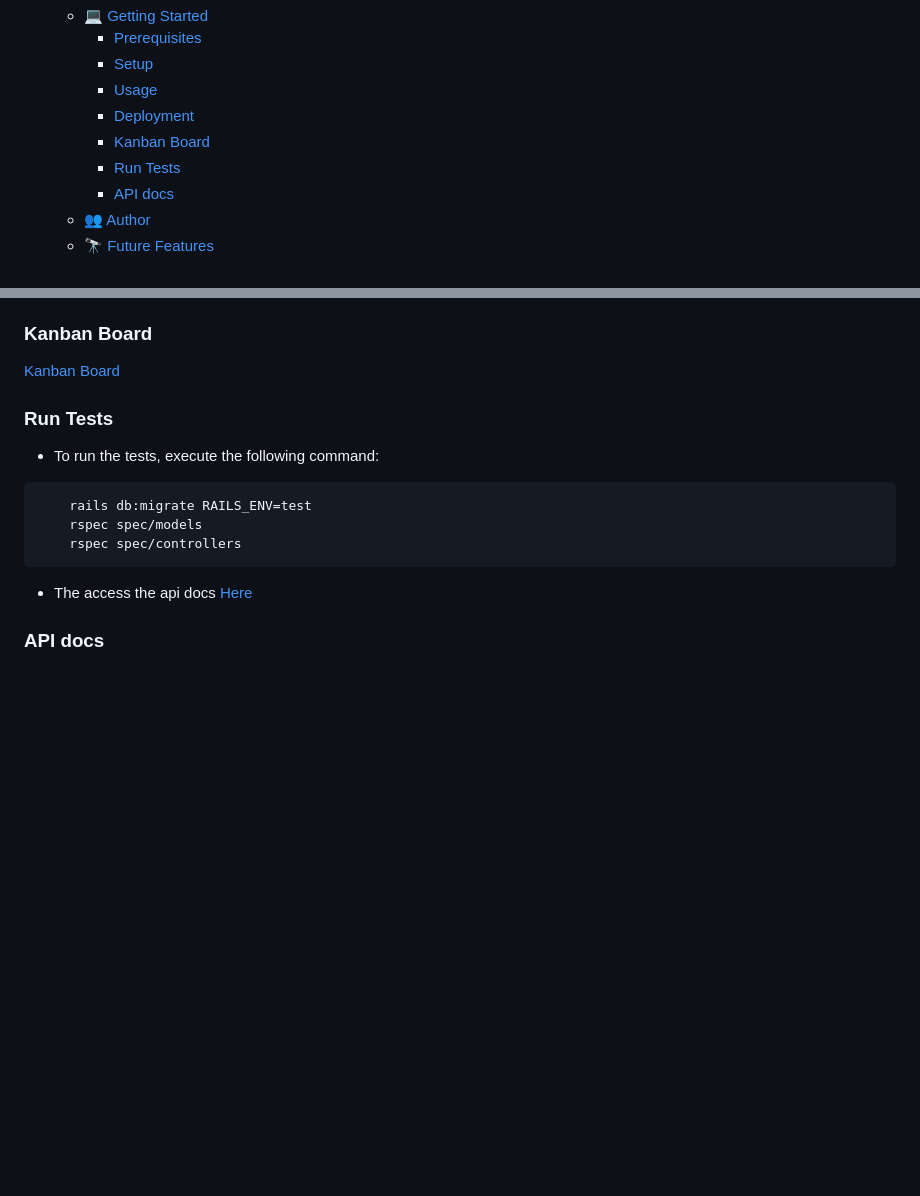
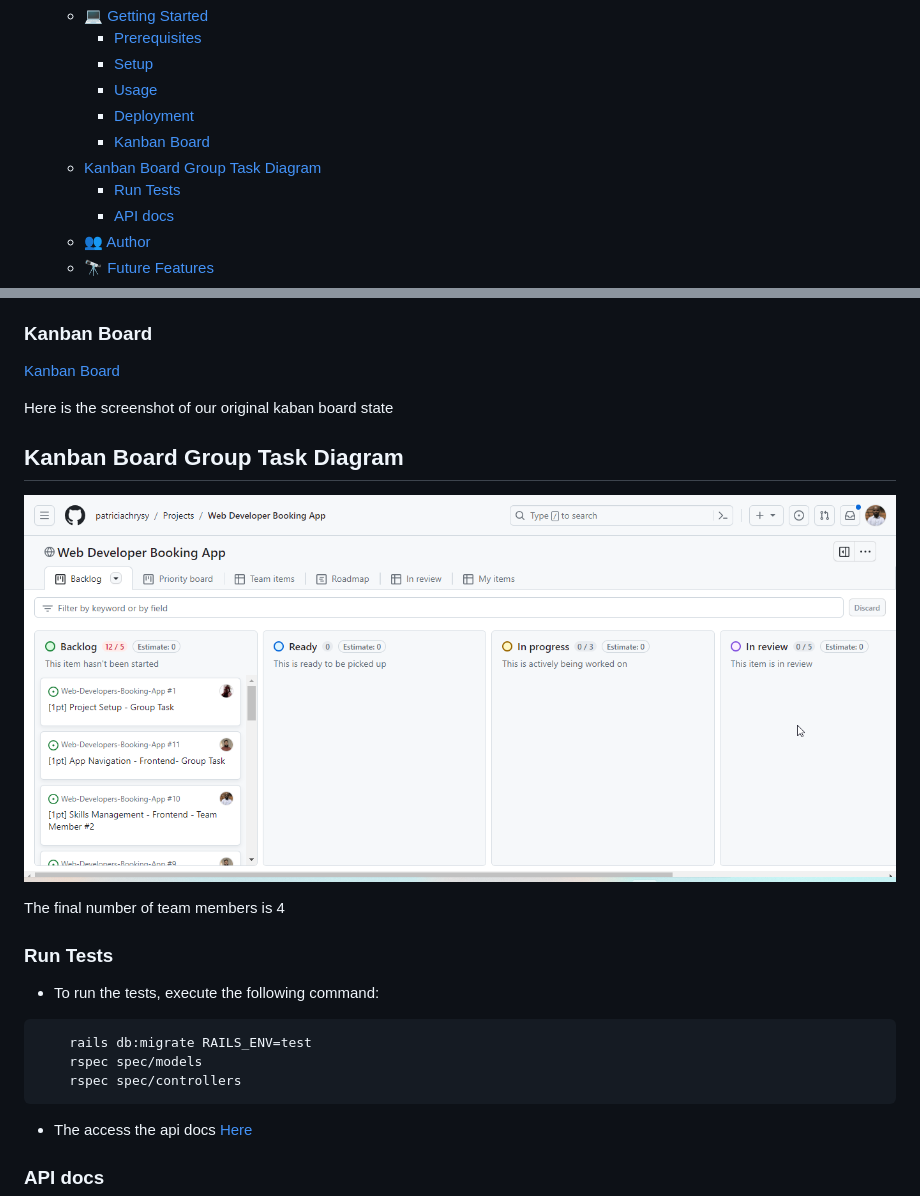
Before and after one commit to richie1988/Web_developer_booking_App, a Markdown page: README.md, 2 parts joined by grey strips. Rendered like a GitHub page; pictures changed too: initial-kanban.png (added); blank space fills up the shorter version.

```diff
--- a/README.md
+++ b/README.md
@@ -14,6 +14,7 @@
     - [Usage](#usage)
     - [Deployment](#deployment)
     - [Kanban Board](#kanban-board)
+  - [Kanban Board Group Task  Diagram](#kanban-board-group-task--diagram)
     - [Run Tests](#run-tests)
     - [API docs](#api-docs)
   - [👥 Author ](#-author-)
@@ -122,6 +123,13 @@
 ### Kanban Board
 [Kanban Board](https://github.com/users/patriciachrysy/projects/4/views/1)
 
+Here is the screenshot of our original kaban board state
+## Kanban Board Group Task  Diagram
+![kaban-original-state](./initial-kanban.png)
+
+The final number of team members is 4
+
+
 ### Run Tests
 - To run the tests, execute the following command:
 
```
